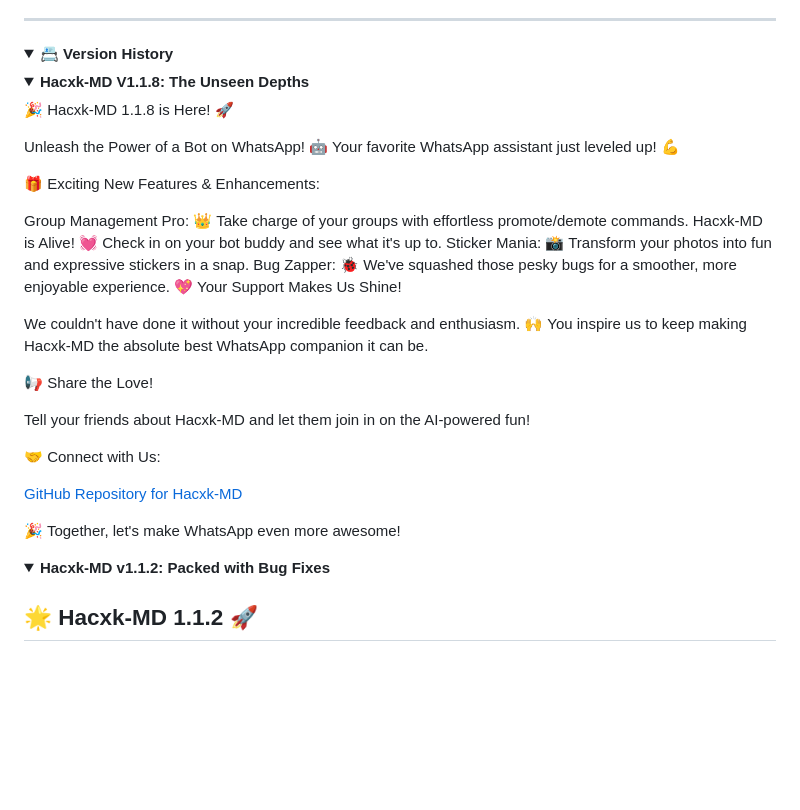
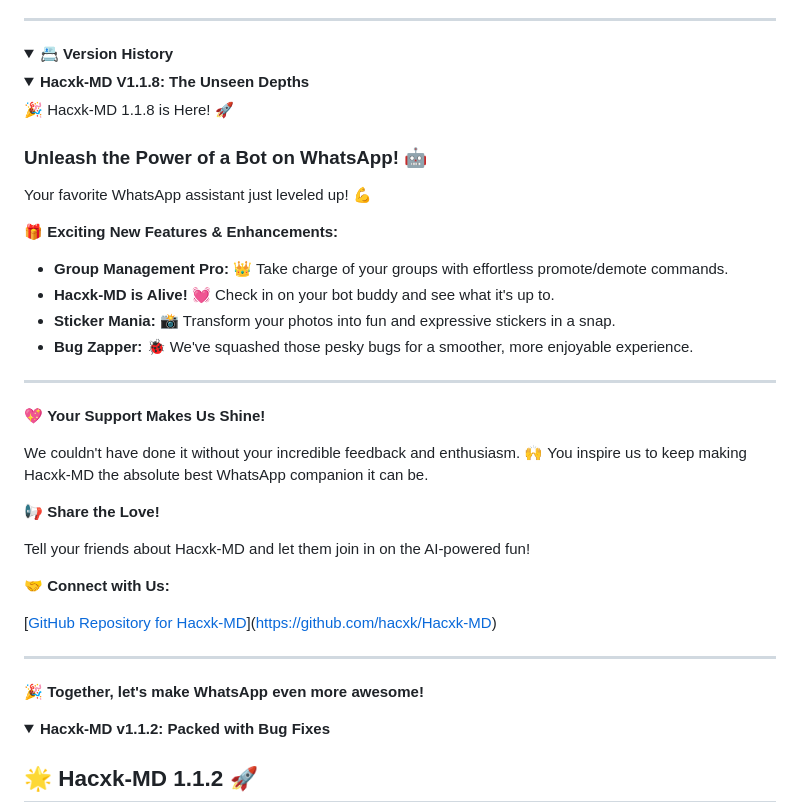
Before and after one commit to zaidnizam/Hacxk-MDjg, a Markdown page: README.md, the part around the change. Rendered like a GitHub page; folded sections open; blank space fills up the shorter version.

```diff
--- a/README.md
+++ b/README.md
@@ -131,32 +131,35 @@ Ensure you have configured your Whatsapp credentials in the configuration file b
 <summary><strong>📇 Version History</strong></summary>
 <details>
  <summary><strong>Hacxk-MD V1.1.8: The Unseen Depths</strong></summary>
-
-
 🎉 Hacxk-MD 1.1.8 is Here! 🚀
 
-Unleash the Power of a Bot on WhatsApp! 🤖
+### Unleash the Power of a Bot on WhatsApp! 🤖
+
 Your favorite WhatsApp assistant just leveled up! 💪
 
-🎁 Exciting New Features & Enhancements:
+🎁 **Exciting New Features & Enhancements:**
 
-Group Management Pro: 👑 Take charge of your groups with effortless promote/demote commands.
-Hacxk-MD is Alive! 💓 Check in on your bot buddy and see what it's up to.
-Sticker Mania: 📸 Transform your photos into fun and expressive stickers in a snap.
-Bug Zapper: 🐞 We've squashed those pesky bugs for a smoother, more enjoyable experience.
-💖 Your Support Makes Us Shine!
+* **Group Management Pro:** 👑 Take charge of your groups with effortless promote/demote commands.
+* **Hacxk-MD is Alive!** 💓 Check in on your bot buddy and see what it's up to.
+* **Sticker Mania:** 📸 Transform your photos into fun and expressive stickers in a snap.
+* **Bug Zapper:** 🐞 We've squashed those pesky bugs for a smoother, more enjoyable experience.
 
-We couldn't have done it without your incredible feedback and enthusiasm. 🙌 You inspire us to keep making Hacxk-MD the absolute best WhatsApp companion it can be.
+---
+💖 **Your Support Makes Us Shine!**
 
-📢 Share the Love!
+We couldn't have done it without your incredible feedback and enthusiasm. 🙌  You inspire us to keep making Hacxk-MD the absolute best WhatsApp companion it can be.
+
+📢 **Share the Love!**
 
 Tell your friends about Hacxk-MD and let them join in on the AI-powered fun!
 
-🤝 Connect with Us:
+🤝 **Connect with Us:**
 
-[GitHub Repository for Hacxk-MD](https://github.com/hacxk/Hacxk-MD)
+[[GitHub Repository for Hacxk-MD](https://github.com/hacxk/Hacxk-MD)](https://github.com/hacxk/Hacxk-MD)
 
-🎉 Together, let's make WhatsApp even more awesome!
+---
+
+🎉 **Together, let's make WhatsApp even more awesome!**
 </details>
 
 <details>
```
